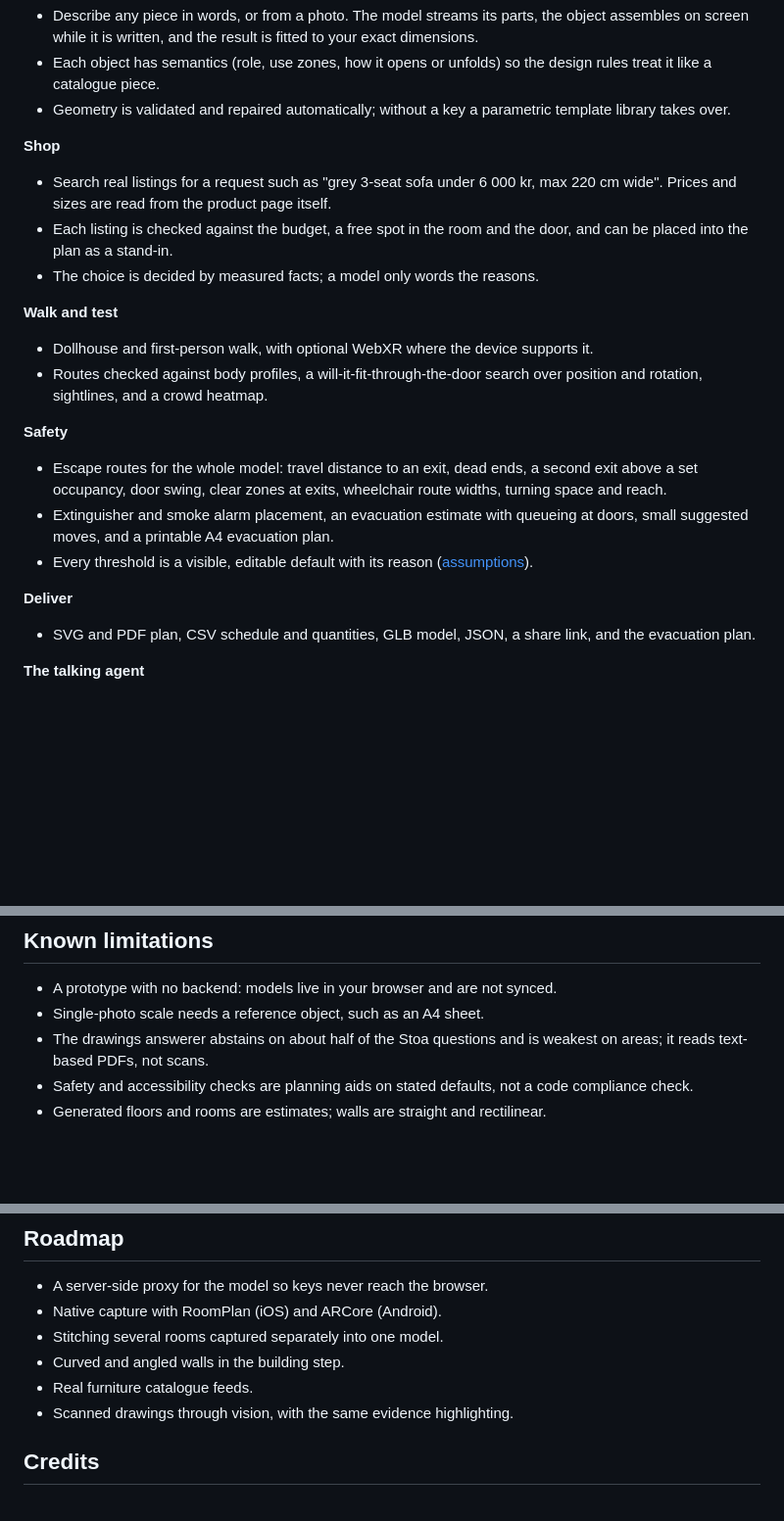
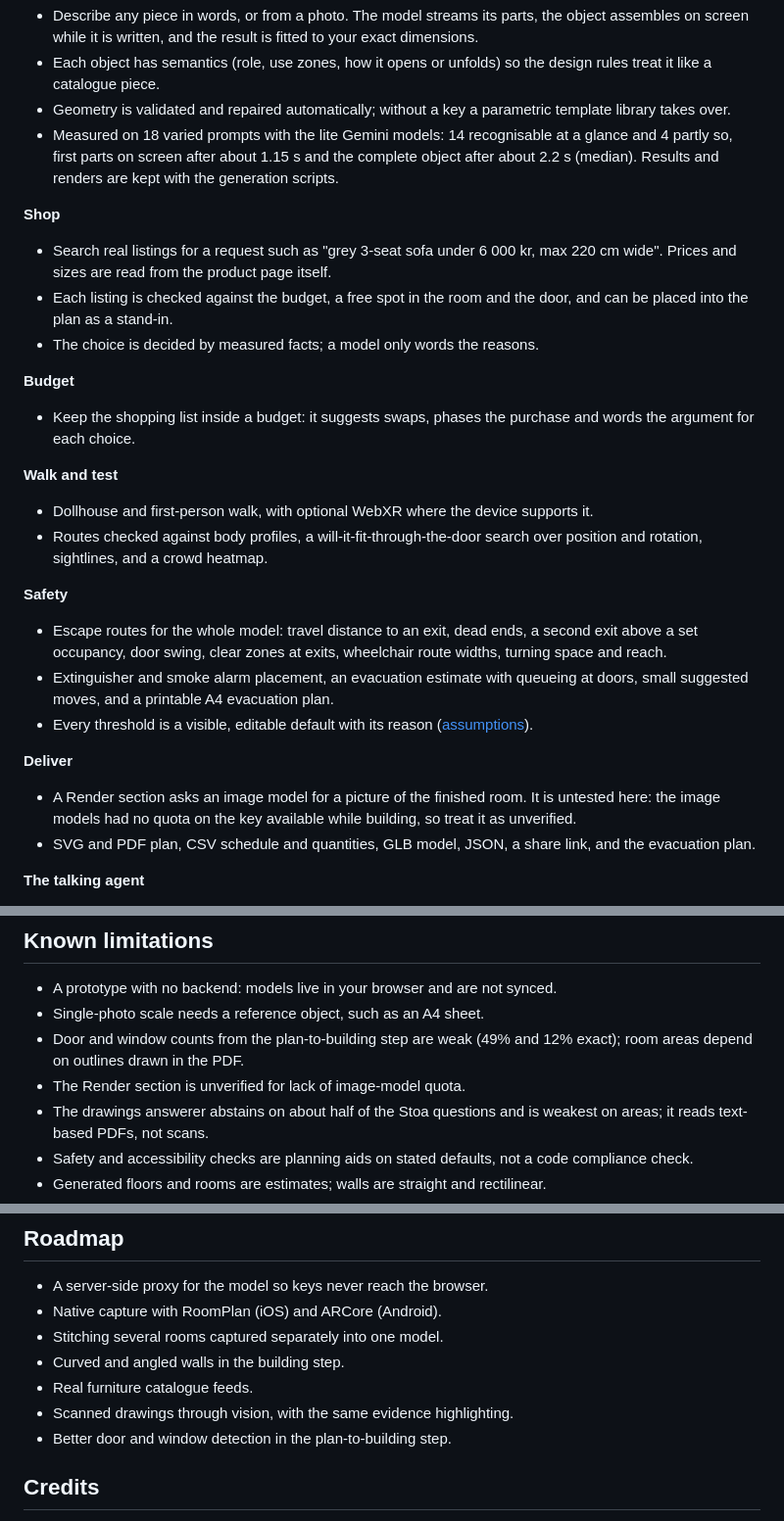
Before and after one commit to JUNCTION26/SpaceLens, a Markdown page: README.md, 3 parts joined by grey strips. Shown at 98% size. Drawn GitHub-style; blank space fills up the shorter version.

```diff
--- a/README.md
+++ b/README.md
@@ -61,11 +85,15 @@ An agent you can talk to sits over all of it: it answers about the room, sketche
 - Describe any piece in words, or from a photo. The model streams its parts, the object assembles on screen while it is written, and the result is fitted to your exact dimensions.
 - Each object has semantics (role, use zones, how it opens or unfolds) so the design rules treat it like a catalogue piece.
 - Geometry is validated and repaired automatically; without a key a parametric template library takes over.
+- Measured on 18 varied prompts with the lite Gemini models: 14 recognisable at a glance and 4 partly so, first parts on screen after about 1.15 s and the complete object after about 2.2 s (median). Results and renders are kept with the generation scripts.
 
 **Shop**
 - Search real listings for a request such as "grey 3-seat sofa under 6 000 kr, max 220 cm wide". Prices and sizes are read from the product page itself.
 - Each listing is checked against the budget, a free spot in the room and the door, and can be placed into the plan as a stand-in.
 - The choice is decided by measured facts; a model only words the reasons.
+
+**Budget**
+- Keep the shopping list inside a budget: it suggests swaps, phases the purchase and words the argument for each choice.
 
 **Walk and test**
 - Dollhouse and first-person walk, with optional WebXR where the device supports it.
@@ -77,6 +105,7 @@ An agent you can talk to sits over all of it: it answers about the room, sketche
 - Every threshold is a visible, editable default with its reason ([assumptions](docs/SAFETY-ASSUMPTIONS.md)).
 
 **Deliver**
+- A Render section asks an image model for a picture of the finished room. It is untested here: the image models had no quota on the key available while building, so treat it as unverified.
 - SVG and PDF plan, CSV schedule and quantities, GLB model, JSON, a share link, and the evacuation plan.
 
 **The talking agent**
@@ -258,6 +288,8 @@ Tests cover geometry, the store, the design solver and rules (including room sce
 
 - A prototype with no backend: models live in your browser and are not synced.
 - Single-photo scale needs a reference object, such as an A4 sheet.
+- Door and window counts from the plan-to-building step are weak (49% and 12% exact); room areas depend on outlines drawn in the PDF.
+- The Render section is unverified for lack of image-model quota.
 - The drawings answerer abstains on about half of the Stoa questions and is weakest on areas; it reads text-based PDFs, not scans.
 - Safety and accessibility checks are planning aids on stated defaults, not a code compliance check.
 - Generated floors and rooms are estimates; walls are straight and rectilinear.
@@ -274,6 +306,7 @@ Tests cover geometry, the store, the design solver and rules (including room sce
 - Curved and angled walls in the building step.
 - Real furniture catalogue feeds.
 - Scanned drawings through vision, with the same evidence highlighting.
+- Better door and window detection in the plan-to-building step.
 
 ## Credits
 
```
Also changed, not shown: other parts of README.md (+39 -14 lines), docs/img/building.jpg, docs/img/create.jpg, docs/img/drawings.jpg, docs/img/hero.jpg.
